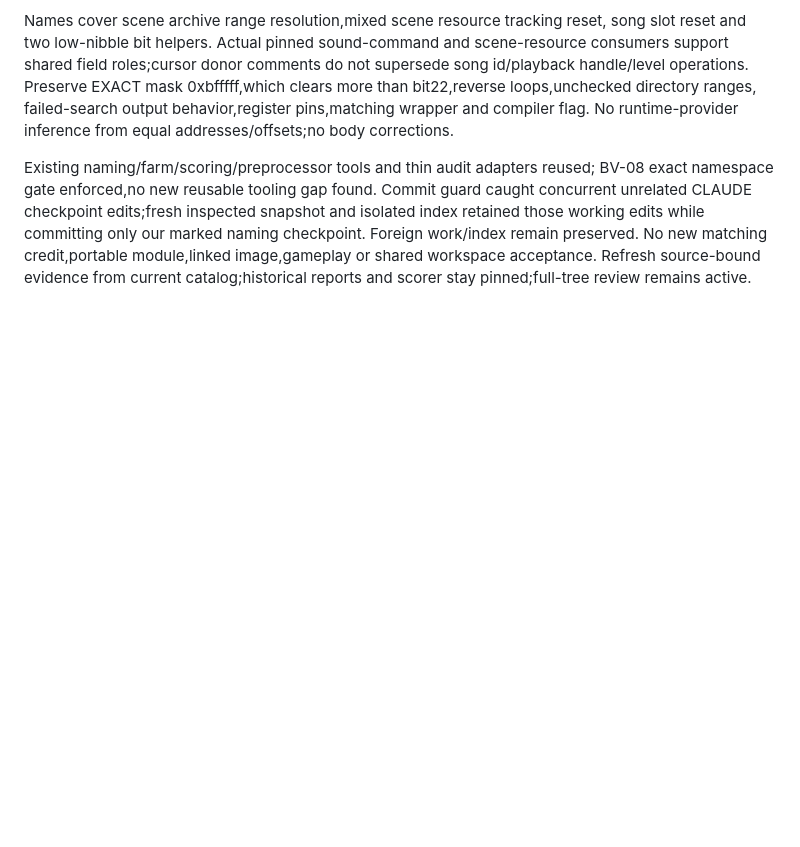
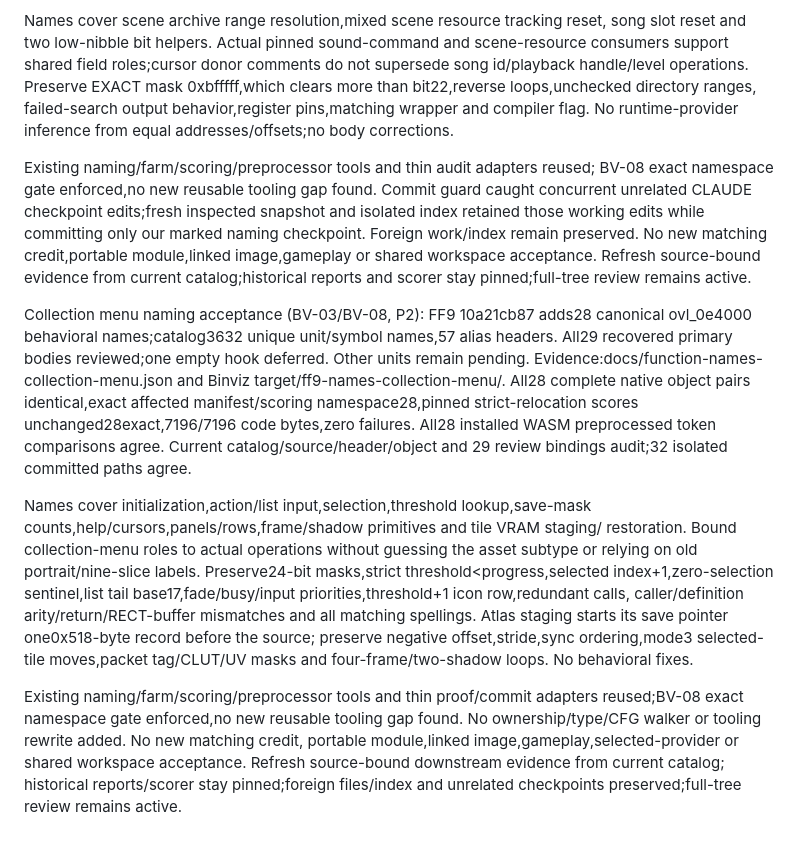
Before and after one commit to trevor-e/binviz, a Markdown page: docs/decompilation-tooling-spec.md, the part around the change. GitHub-like rendering; blank space fills up the shorter version.

Commit message:
Document collection menu naming acceptance

```diff
--- a/docs/decompilation-tooling-spec.md
+++ b/docs/decompilation-tooling-spec.md
@@ -2623,3 +2623,32 @@ our marked naming checkpoint. Foreign work/index remain preserved. No new
 matching credit,portable module,linked image,gameplay or shared workspace
 acceptance. Refresh source-bound evidence from current catalog;historical reports
 and scorer stay pinned;full-tree review remains active.
+
+Collection menu naming acceptance (BV-03/BV-08, P2): FF9 10a21cb87
+adds28 canonical ovl_0e4000 behavioral names;catalog3632 unique unit/symbol
+names,57 alias headers. All29 recovered primary bodies reviewed;one empty hook
+deferred. Other units remain pending. Evidence:docs/function-names-collection-menu.json
+and Binviz target/ff9-names-collection-menu/. All28 complete native object pairs
+identical,exact affected manifest/scoring namespace28,pinned strict-relocation
+scores unchanged28exact,7196/7196 code bytes,zero failures. All28 installed WASM
+preprocessed token comparisons agree. Current catalog/source/header/object and
+29 review bindings audit;32 isolated committed paths agree.
+
+Names cover initialization,action/list input,selection,threshold lookup,save-mask
+counts,help/cursors,panels/rows,frame/shadow primitives and tile VRAM staging/
+restoration. Bound collection-menu roles to actual operations without guessing
+the asset subtype or relying on old portrait/nine-slice labels. Preserve24-bit
+masks,strict threshold<progress,selected index+1,zero-selection sentinel,list
+tail base17,fade/busy/input priorities,threshold+1 icon row,redundant calls,
+caller/definition arity/return/RECT-buffer mismatches and all matching spellings.
+Atlas staging starts its save pointer one0x518-byte record before the source;
+preserve negative offset,stride,sync ordering,mode3 selected-tile moves,packet
+tag/CLUT/UV masks and four-frame/two-shadow loops. No behavioral fixes.
+
+Existing naming/farm/scoring/preprocessor tools and thin proof/commit adapters
+reused;BV-08 exact namespace gate enforced,no new reusable tooling gap found.
+No ownership/type/CFG walker or tooling rewrite added. No new matching credit,
+portable module,linked image,gameplay,selected-provider or shared workspace
+acceptance. Refresh source-bound downstream evidence from current catalog;
+historical reports/scorer stay pinned;foreign files/index and unrelated checkpoints
+preserved;full-tree review remains active.
```
